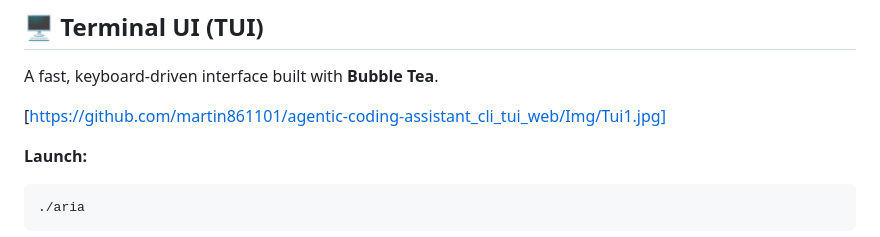
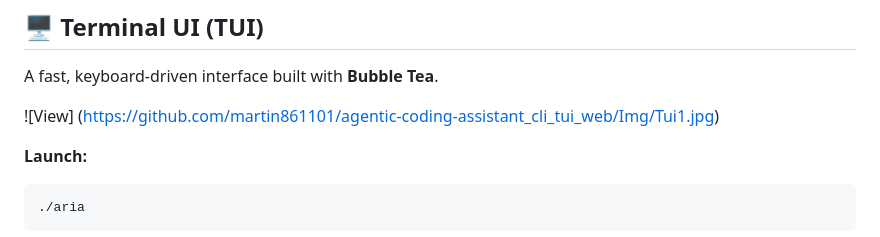
Before and after one commit to martin861101/agentic-coding-assistant_cli_tui_web, a Markdown page: README.md, the part around the change. Drawn GitHub-style.

````diff
--- a/README.md
+++ b/README.md
@@ -86,7 +86,8 @@ Switch providers and models instantly without restarting.
 
 A fast, keyboard-driven interface built with **Bubble Tea**.
 
-[https://github.com/martin861101/agentic-coding-assistant_cli_tui_web/Img/Tui1.jpg]
+![View]
+(https://github.com/martin861101/agentic-coding-assistant_cli_tui_web/Img/Tui1.jpg)
 
 **Launch:**
 ```bash
````
